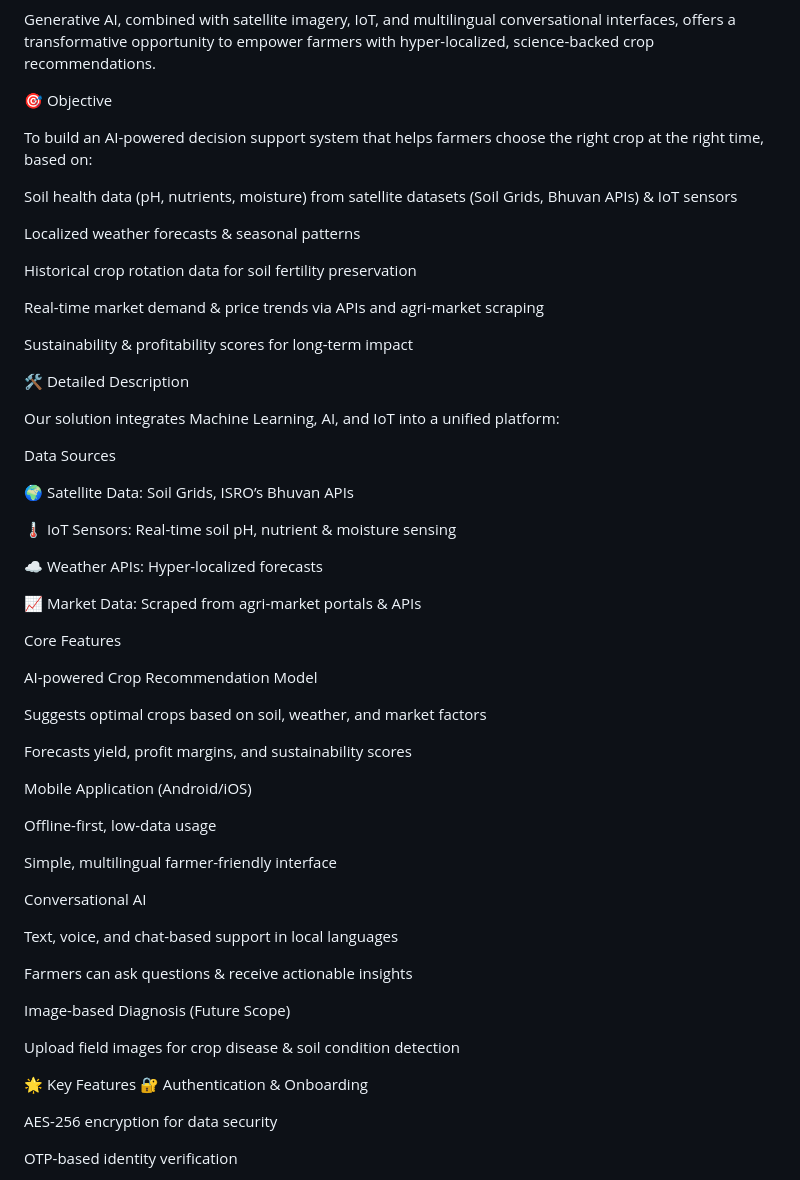
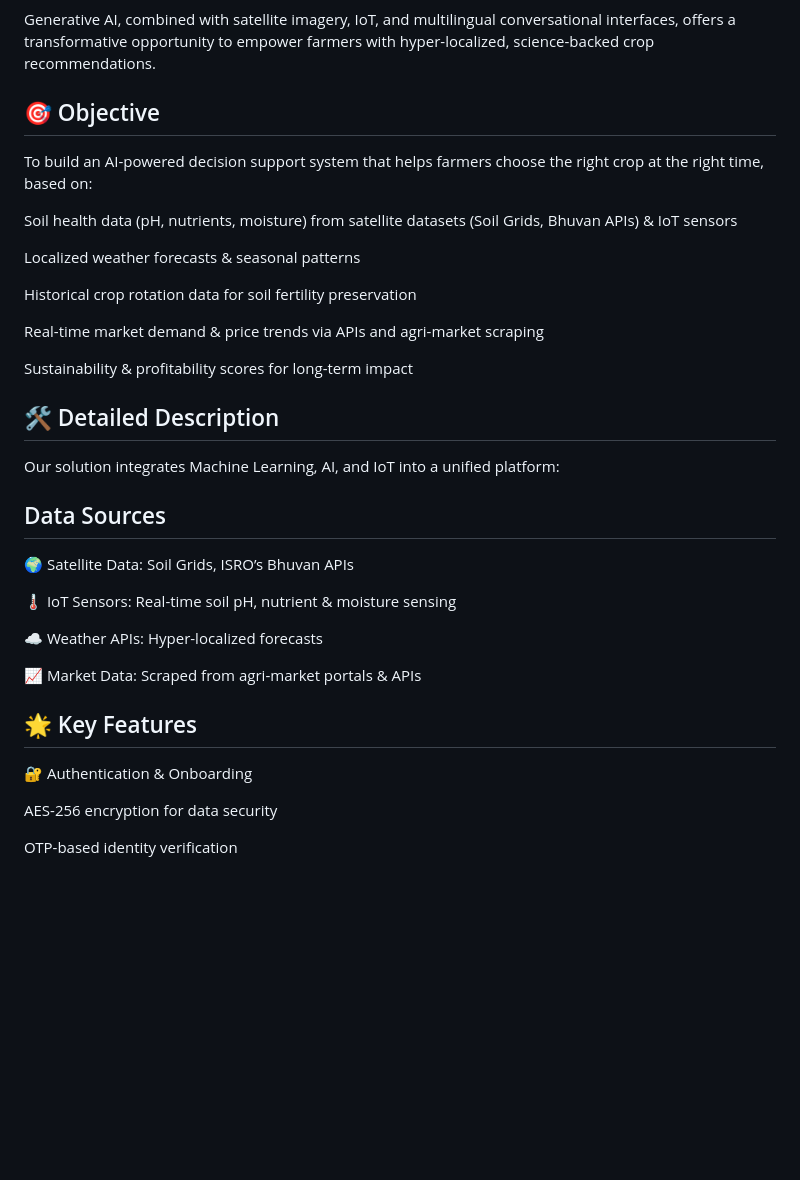
Before and after one commit to Subu2006/Krishi-Mitra-AI, a Markdown page: README.md, the part around the change printed below. Rendered like a GitHub page; blank space fills up the shorter version.

```diff
--- a/README.md
+++ b/README.md
@@ -18,8 +18,7 @@ Limited awareness of soil health, crop rotation benefits, and market trends
 
 Generative AI, combined with satellite imagery, IoT, and multilingual conversational interfaces, offers a transformative opportunity to empower farmers with hyper-localized, science-backed crop recommendations.
 
-
-🎯 Objective
+## 🎯 Objective
 
 To build an AI-powered decision support system that helps farmers choose the right crop at the right time, based on:
 
@@ -34,11 +33,11 @@ Real-time market demand & price trends via APIs and agri-market scraping
 Sustainability & profitability scores for long-term impact
 
 
-🛠️ Detailed Description
+## 🛠️ Detailed Description
 
 Our solution integrates Machine Learning, AI, and IoT into a unified platform:
 
-Data Sources
+## Data Sources
 
 🌍 Satellite Data: Soil Grids, ISRO’s Bhuvan APIs
 
@@ -48,32 +47,7 @@ Data Sources
 
 📈 Market Data: Scraped from agri-market portals & APIs
 
-Core Features
-
-AI-powered Crop Recommendation Model
-
-Suggests optimal crops based on soil, weather, and market factors
-
-Forecasts yield, profit margins, and sustainability scores
-
-Mobile Application (Android/iOS)
-
-Offline-first, low-data usage
-
-Simple, multilingual farmer-friendly interface
-
-Conversational AI
-
-Text, voice, and chat-based support in local languages
-
-Farmers can ask questions & receive actionable insights
-
-Image-based Diagnosis (Future Scope)
-
-Upload field images for crop disease & soil condition detection
-
-
-🌟 Key Features
+## 🌟 Key Features
 🔐 Authentication & Onboarding
 
 AES-256 encryption for data security
```
Also changed, not shown: other parts of README.md (+7 -14 lines).
